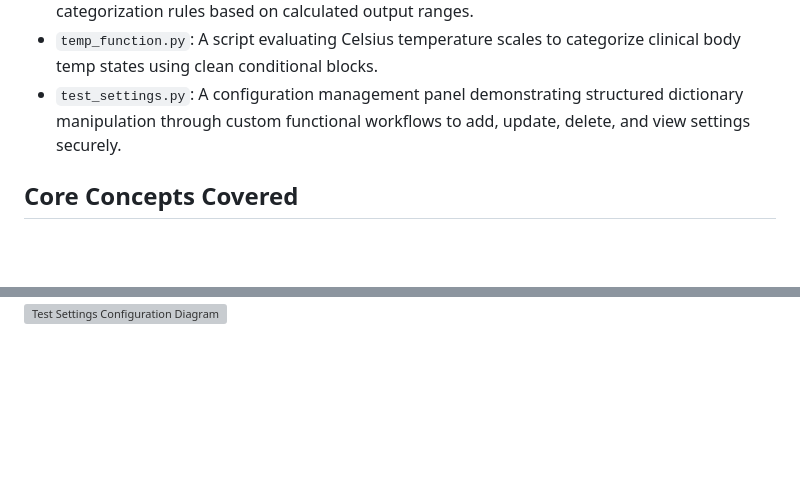
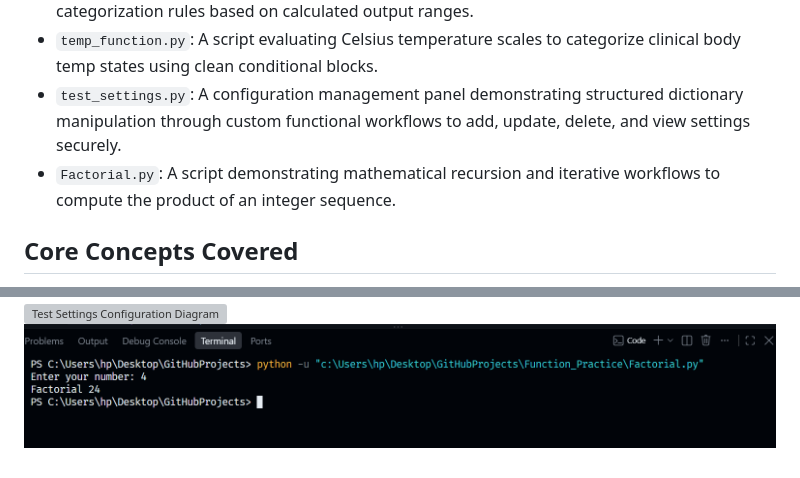
Before and after one commit to AftabAfridiAegix/GitHubProjects, a Markdown page: Function_Practice/README.md, 2 parts joined by grey strips. Drawn GitHub-style; pictures changed too: Function_Practice/images/Factorial.png (added); blank space fills up the shorter version; grey boxes are pictures that could not be loaded.

Commit message:
added Factorial function

```diff
--- a/Function_Practice/README.md
+++ b/Function_Practice/README.md
@@ -7,6 +7,8 @@ This folder contains practical implementations of custom Python functions, focus
 * `BMI_Function.py`: A script calculating Body Mass Index using patient metrics and functional categorization rules based on calculated output ranges.
 * `temp_function.py`: A script evaluating Celsius temperature scales to categorize clinical body temp states using clean conditional blocks.
 * `test_settings.py`: A configuration management panel demonstrating structured dictionary manipulation through custom functional workflows to add, update, delete, and view settings securely.
+* `Factorial.py`: A script demonstrating mathematical recursion and iterative workflows to compute the product of an integer sequence.
+
 
 ## Core Concepts Covered
 1. **Modular Logic**: Utilizing the def keyword to break down complex scripts into independent, reusable functional units.
@@ -20,3 +22,4 @@ Below are the conceptual flowcharts mapped for this module:
 ![BMI Function Diagram](images/BMI_Function.png)
 ![Temperature Conversion Diagram](images/temp_function.png)
 ![Test Settings Configuration Diagram](images/test_settings.png)
+![Factorial Diagram](images/Factorial.png)
```
Also changed, not shown: 1 other file.
